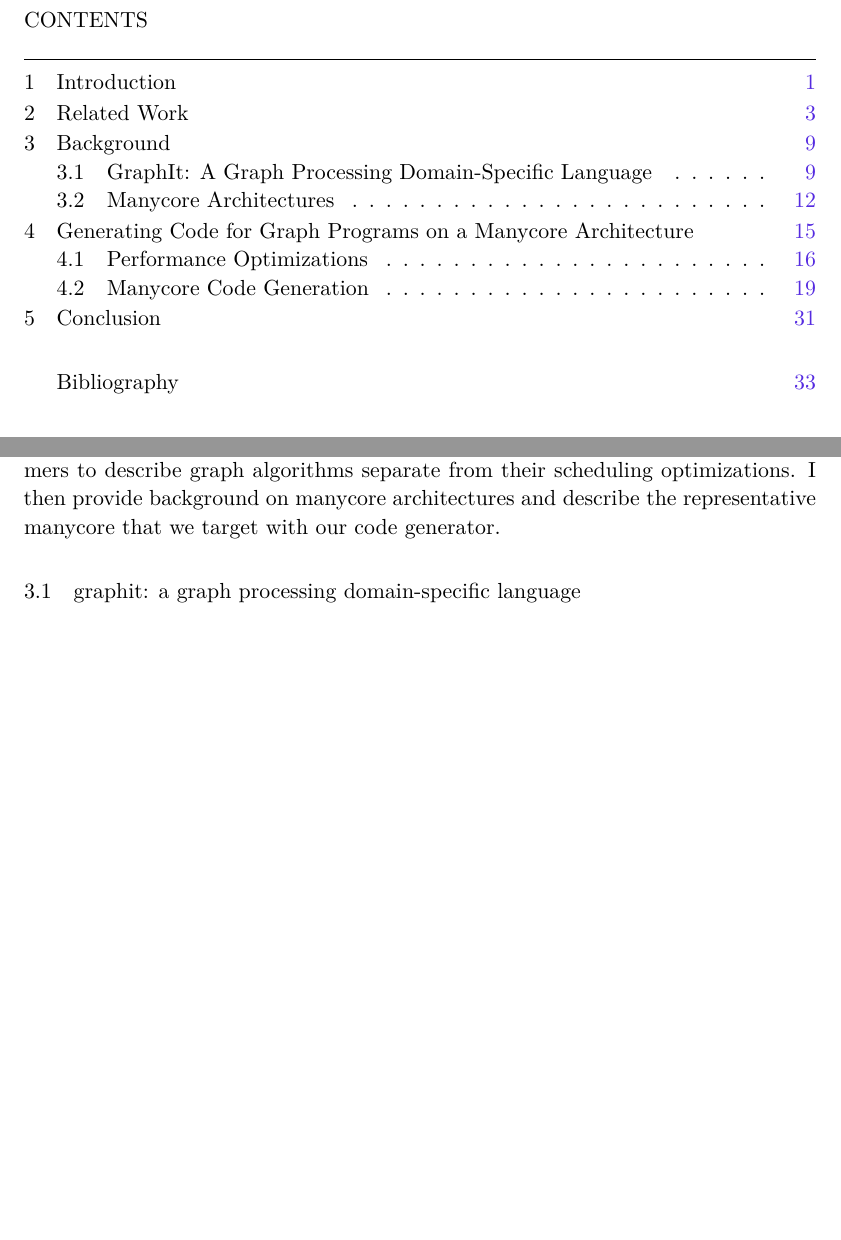
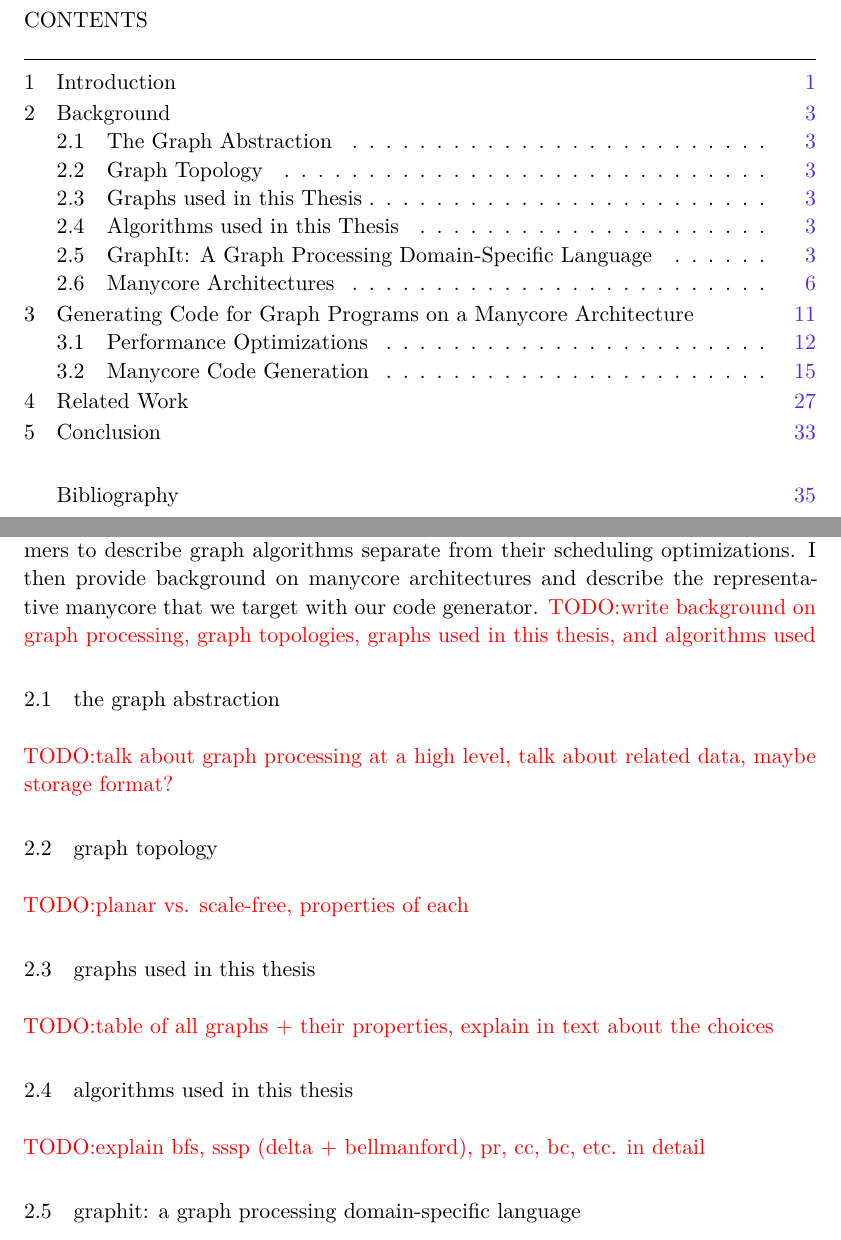
Before and after one commit to eafurst/thesis, a LaTeX thesis (thesis.tex, which reads Chapters/03-background.tex, Chapters/manycore-codegen-text/02-01-graphs.tex): two parts of pages 9 and 19 of 49 before the commit and two parts of pages 9 and 13 of 51 after it, joined at a grey line, cut so that both start at the same text, the shorter picture padded with empty space. Compiled offline with XeLaTeX; a missing font is replaced by an installed copy or a similar font.

Commit message:
expand background, move rel. work survey to end

```diff
--- a/Chapters/03-background.tex
+++ b/Chapters/03-background.tex
@@ -3,6 +3,9 @@
 
 In this section, I provide background on the \graphit DSL which allows programmers to describe graph algorithms separate from their scheduling optimizations.
 I then provide background on manycore architectures and describe the representative manycore that we target with our code generator.
+\todo{write background on graph processing, graph topologies, graphs used in this thesis, and algorithms used}
+
+\input{Chapters/manycore-codegen-text/02-01-graphs}
 
 \input{Chapters/manycore-codegen-text/03-02-graphitlang}
 
--- /dev/null
+++ b/Chapters/manycore-codegen-text/02-01-graphs.tex
@@ -0,0 +1,8 @@
+\section{The Graph Abstraction}\label{thesis:background:graphproc}
+\todo{talk about graph processing at a high level, talk about related data, maybe storage format?}
+\section{Graph Topology}\label{thesis:background:topology}
+\todo{planar vs. scale-free, properties of each}
+\section{Graphs used in this Thesis}\label{thesis:background:graphs}
+\todo{table of all graphs + their properties, explain in text about the choices}
+\section{Algorithms used in this Thesis}\label{thesis:background:algorithms}
+\todo{explain bfs, sssp (delta + bellmanford), pr, cc, bc, etc. in detail}
```
Also changed, not shown: FrontBackmatter/Dedication.tex (+1 -1 lines), thesis.tex (+1 -1 lines).
